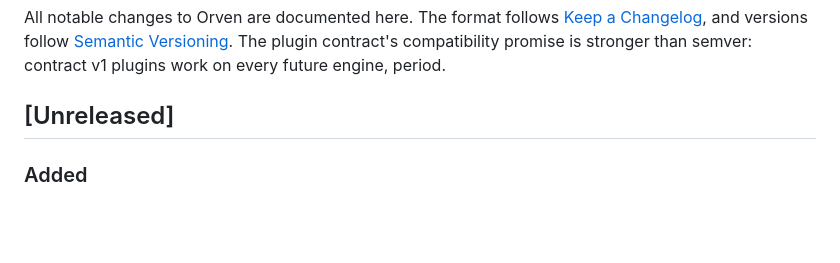
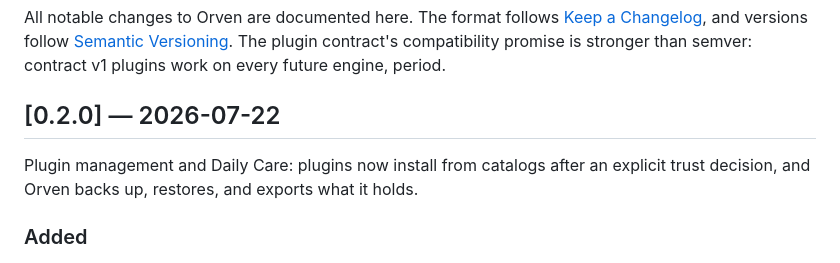
Before and after one commit to MMagTech/orven, a Markdown page: CHANGELOG.md, the part around the change. Rendered like a GitHub page; blank space fills up the shorter version.

```diff
--- a/CHANGELOG.md
+++ b/CHANGELOG.md
@@ -6,7 +6,11 @@ follow [Semantic Versioning](https://semver.org/). The plugin
 contract's compatibility promise is stronger than semver: contract v1
 plugins work on every future engine, period.
 
-## [Unreleased]
+## [0.2.0] — 2026-07-22
+
+Plugin management and Daily Care: plugins now install from catalogs
+after an explicit trust decision, and Orven backs up, restores, and
+exports what it holds.
 
 ### Added
 
```
Also changed, not shown: README.md (+14 -13 lines).
